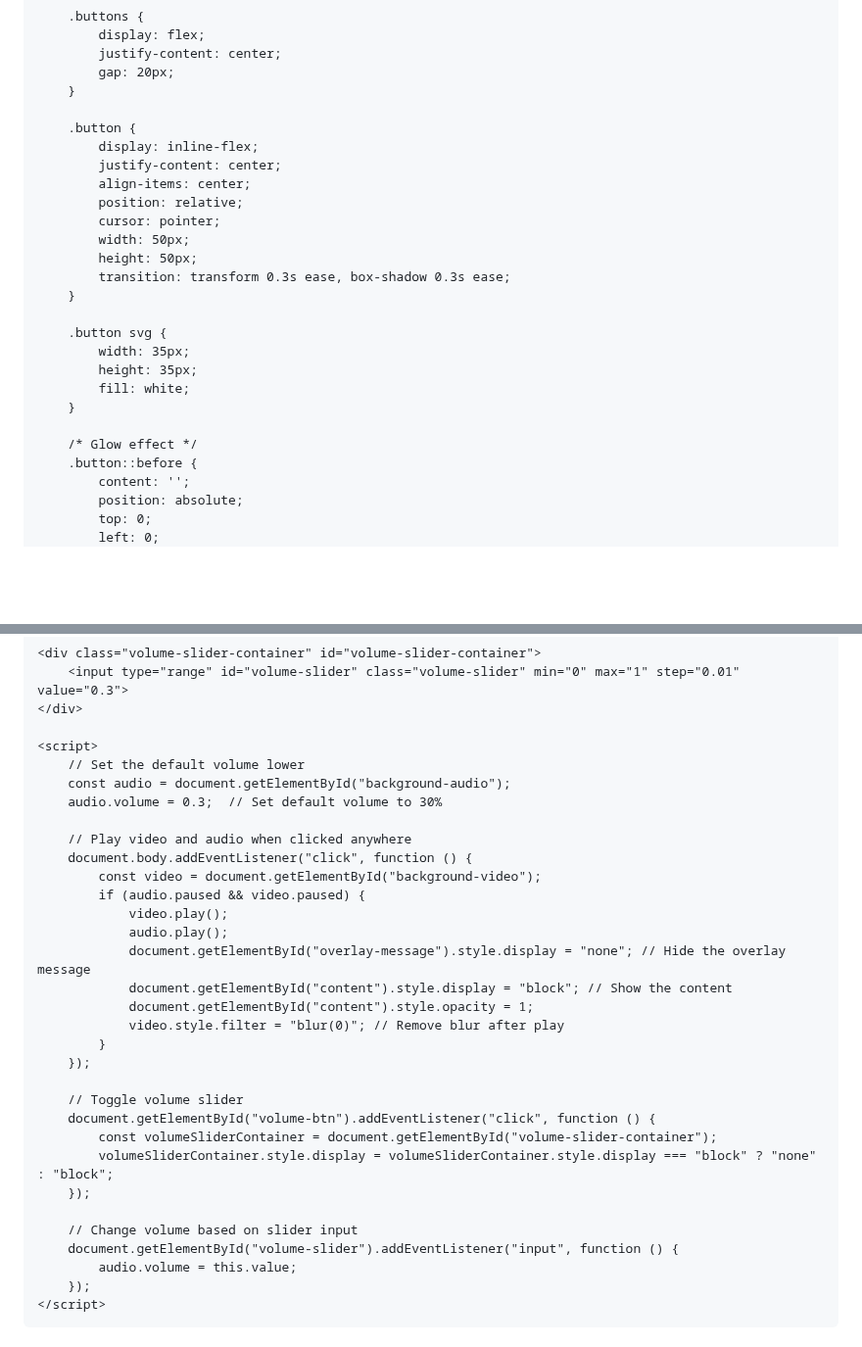
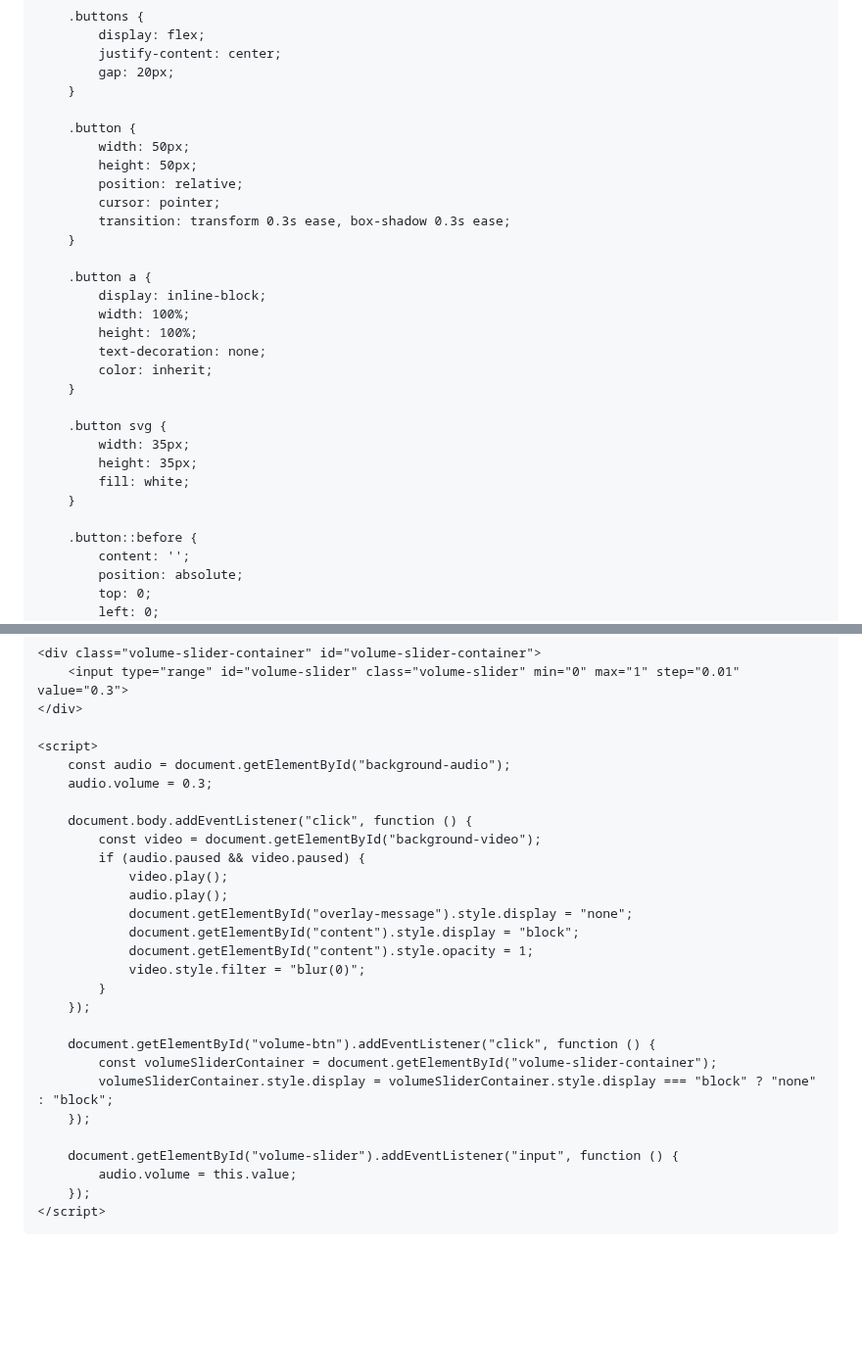
Before and after one commit to 7eol/7eol.github.io, a Markdown page: README.md, 2 parts joined by grey strips. Shown at 98% size. Rendered like a GitHub page; blank space fills up the shorter version.

```diff
--- a/README.md
+++ b/README.md
@@ -79,14 +76,19 @@
         }
 
         .button {
-            display: inline-flex;
-            justify-content: center;
-            align-items: center;
+            width: 50px;
+            height: 50px;
             position: relative;
             cursor: pointer;
-            width: 50px;
-            height: 50px;
             transition: transform 0.3s ease, box-shadow 0.3s ease;
+        }
+
+        .button a {
+            display: inline-block;
+            width: 100%;
+            height: 100%;
+            text-decoration: none;
+            color: inherit;
         }
 
         .button svg {
@@ -95,7 +97,6 @@
             fill: white;
         }
 
-        /* Glow effect */
         .button::before {
             content: '';
             position: absolute;
@@ -181,30 +180,26 @@
     </div>
 
     <script>
-        // Set the default volume lower
         const audio = document.getElementById("background-audio");
-        audio.volume = 0.3;  // Set default volume to 30%
+        audio.volume = 0.3;
 
-        // Play video and audio when clicked anywhere
         document.body.addEventListener("click", function () {
             const video = document.getElementById("background-video");
             if (audio.paused && video.paused) {
                 video.play();
                 audio.play();
-                document.getElementById("overlay-message").style.display = "none"; // Hide the overlay message
-                document.getElementById("content").style.display = "block"; // Show the content
+                document.getElementById("overlay-message").style.display = "none";
+                document.getElementById("content").style.display = "block";
                 document.getElementById("content").style.opacity = 1;
-                video.style.filter = "blur(0)"; // Remove blur after play
+                video.style.filter = "blur(0)";
             }
         });
 
-        // Toggle volume slider
         document.getElementById("volume-btn").addEventListener("click", function () {
             const volumeSliderContainer = document.getElementById("volume-slider-container");
             volumeSliderContainer.style.display = volumeSliderContainer.style.display === "block" ? "none" : "block";
         });
 
-        // Change volume based on slider input
         document.getElementById("volume-slider").addEventListener("input", function () {
             audio.volume = this.value;
         });
```
Also changed, not shown: other parts of README.md (+3 -8 lines).
